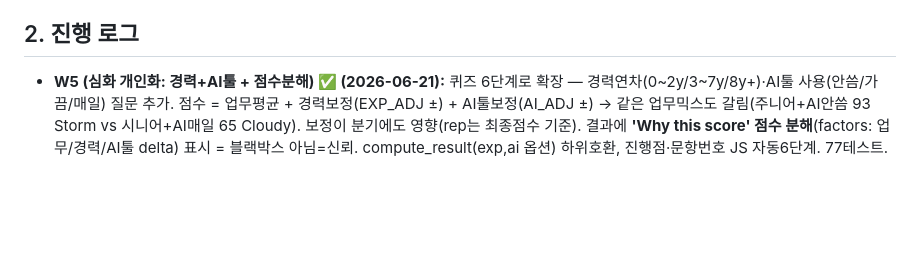
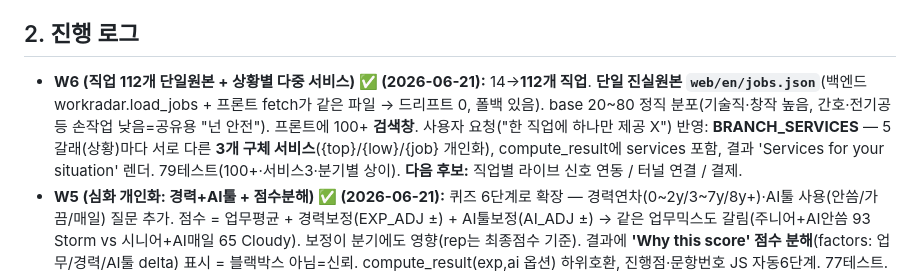
Before and after one commit to idsexyhomme-code/1000, a Markdown page: PROJECT.md, the part around the change. Drawn GitHub-style; blank space fills up the shorter version.

Commit message:
진행로그 W6: 직업 112개 단일원본 + 상황별 다중 서비스

```diff
--- a/PROJECT.md
+++ b/PROJECT.md
@@ -71,6 +71,7 @@
 - **불안상품화 방지:** 푸시 카피 공포 프레이밍 금지(`위험 급등`❌ → `관련 업무 자동화 신호 증가`⭕). 단일 숫자만 푸시 금지 — 근거·불확실성·방어역량 동반.
 
 ## 2. 진행 로그
+- **W6 (직업 112개 단일원본 + 상황별 다중 서비스) ✅ (2026-06-21):** 14→**112개 직업**. **단일 진실원본 `web/en/jobs.json`**(백엔드 workradar.load_jobs + 프론트 fetch가 같은 파일 → 드리프트 0, 폴백 있음). base 20~80 정직 분포(기술직·창작 높음, 간호·전기공 등 손작업 낮음=공유용 "넌 안전"). 프론트에 100+ **검색창**. 사용자 요청("한 직업에 하나만 제공 X") 반영: **BRANCH_SERVICES** — 5갈래(상황)마다 서로 다른 **3개 구체 서비스**({top}/{low}/{job} 개인화), compute_result에 services 포함, 결과 'Services for your situation' 렌더. 79테스트(100+·서비스3·분기별 상이). **다음 후보:** 직업별 라이브 신호 연동 / 터널 연결 / 결제.
 - **W5 (심화 개인화: 경력+AI툴 + 점수분해) ✅ (2026-06-21):** 퀴즈 6단계로 확장 — 경력연차(0~2y/3~7y/8y+)·AI툴 사용(안씀/가끔/매일) 질문 추가. 점수 = 업무평균 + 경력보정(EXP_ADJ ±) + AI툴보정(AI_ADJ ±) → 같은 업무믹스도 갈림(주니어+AI안씀 93 Storm vs 시니어+AI매일 65 Cloudy). 보정이 분기에도 영향(rep는 최종점수 기준). 결과에 **'Why this score' 점수 분해**(factors: 업무/경력/AI툴 delta) 표시 = 블랙박스 아님=신뢰. compute_result(exp,ai 옵션) 하위호환, 진행점·문항번호 JS 자동6단계. 77테스트. **다음 후보:** 직업 더 추가 / 직업별 task 라이브뉴스 연동 / 터널 연결.
 - **W4 (진짜 개인화 + 릴스 페이지) ✅ (2026-06-21):** 사용자 지적("같은 직업이면 다 똑같으면 뭐가 달라, 사람마다 다른데")을 반영. 퀴즈 질문2를 '반복도'→**'내가 실제 하는 업무 멀티셀렉트(1~3)'**로 교체. **점수 = 선택 업무들의 평균 압력** → 같은 직업도 사람마다 다름(예: 주니어개발자 CRUD위주=81 Storm vs 설계위주=28 Partly cloudy). 처방(move)이 본인 최고/최저압력 업무를 직접 지목, task bar에 선택업무 강조. `compute_result(job, tasks[], feel, inst)` 시그니처 변경(server/test/프론트 동기화). 릴스 `web/en/reels.html`(REEL1·REEL2 임베드, 랜딩 링크), mp4 git 추적·Pages 서빙. 76테스트. **다음 개인화 심화:** 경력연차·AI툴 사용여부 등 추가 입력 → 더 갈림(현재는 업무믹스 기반).
 - **W1~W3 (WorkRadar US 백엔드 — 5갈래 코파일럿) ✅ (2026-06-21):** 시장 US/글로벌 피봇 + 이름 WorkRadar 확정. **W1 인터랙티브 퀴즈**(web/en/index.html): 직업→질문3개(반복도/분야감정/본능)→레이더스캔 애니→게이지 카운트업 리빌. 결과=**AI Risk Type 5갈래**(🛡️Defender/🔄Pivoter/🧗Reskiller/🦅Independent/🚀Founder)=공유정체성이자 커리어전략 분기. GitHub Pages 라이브. **W2 백엔드 엔진**(src/workradar.py): 서버측 진실원본(JOBS·BRANCHES·decide_branch·compute_result·band), 파일기반 저장(wr_quiz 완료로그·wr_subscribers 이메일구독, 원자적append+중복제거). server.py에 `POST /api/quiz`(계산+로깅)·`POST /api/subscribe`(이메일+동의+honeypot)·`GET /api/wr/health`·CORS+OPTIONS 추가. **W3 리텐션 엔진**(src/workradar_weekly.py): 구독자별 주간 다이제스트(압력+이번주신호 출처링크+분기+다음수+$29 CTA)→발송대기열(wr_outbox), --sample 미리보기. 퀴즈 프론트에 이메일 구독카드+best-effort 로깅(API_BASE 비면 mailto 폴백→퀴즈는 항상 작동). **RUN-BACKEND.md**: 24h Mac 셀프호스트(launchd KeepAlive)+터널노출(ngrok 고정도메인/Tailscale Funnel)+API_BASE 연결. **BUSINESS-DESIGN.md**: ₩1000만/월=$7.3k 단위경제 역산→하이브리드(무료퀴즈→무료주간이메일→$29 1회→$12/월 구독~600명). 정직성 유지(calibrated:false 손추정, PII .gitignore, 동의필수, 예측아닌 참고지표). 통합 스모크(퀴즈→구독→주간엔진→대기열) 통과, 72→76 테스트. **다음:** ① 사용자가 터널 띄우고 API_BASE 연결(로그인) ② 이메일 발송 provider(Resend/SMTP) ③ Stripe $29 Payment Link ④ 트래픽(릴스2개 게시+GoatCounter 등록).
```
